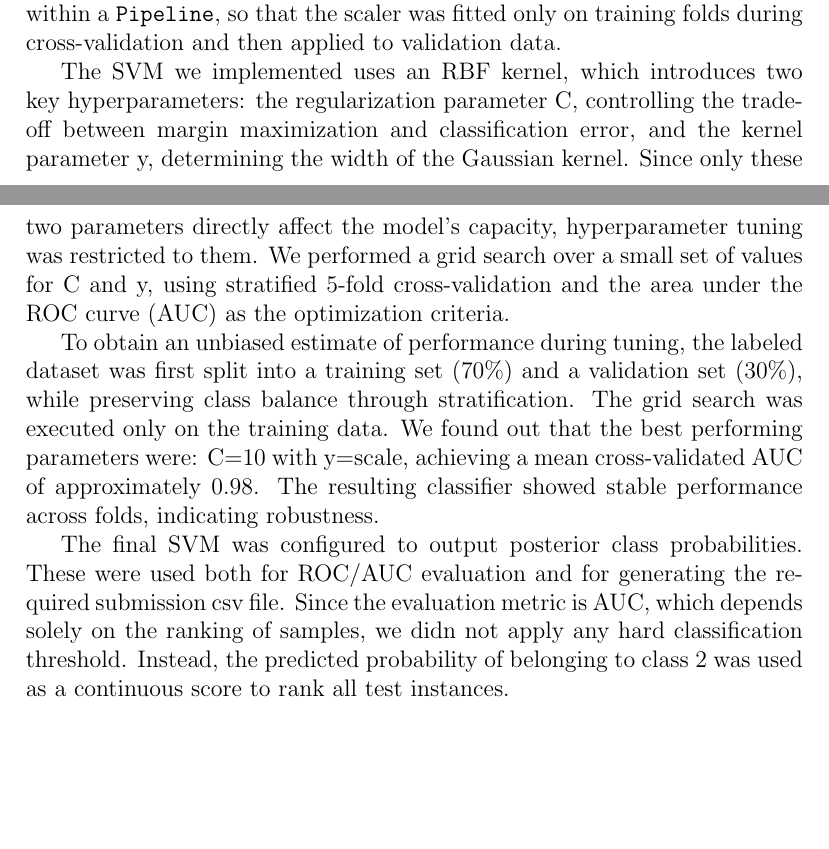
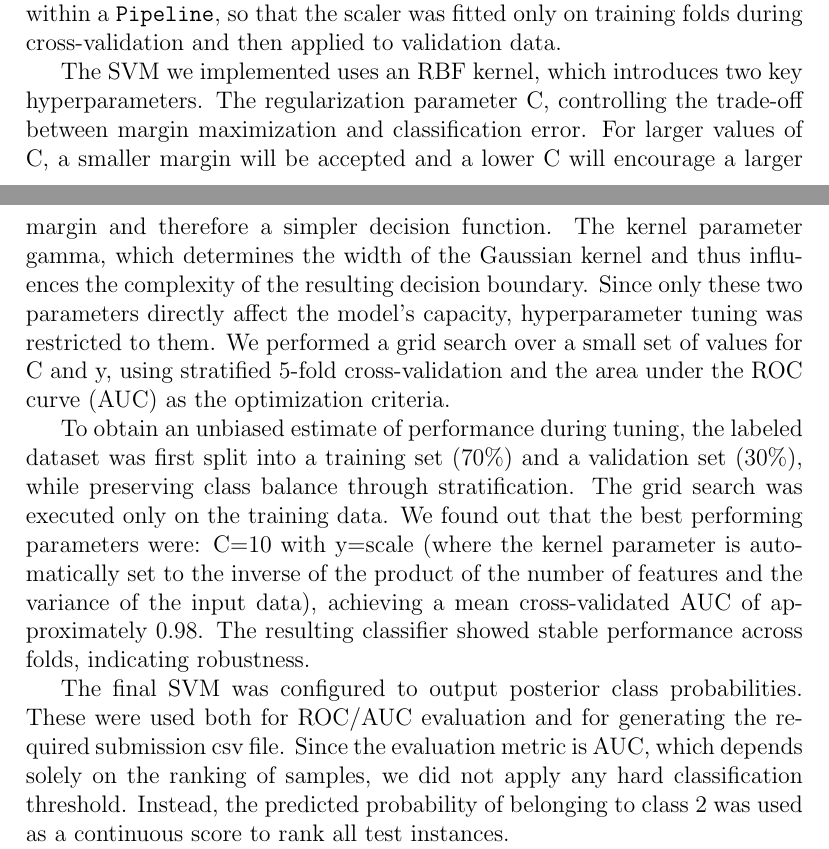
Before and after one commit to lanster42/DMML_Project, a LaTeX document (Report_project.tex): two parts of pages 2 and 3 of 5, joined at a grey line, cut so that both start at the same text, the shorter picture padded with empty space. Compiled offline with pdfLaTeX.

Commit message:
Some additional info

```diff
--- a/Report_project.tex
+++ b/Report_project.tex
@@ -43,11 +43,11 @@ As mentioned in the previous section, the final classification model selected fo
 
 All features are numerical and no missing values were present in the dataset, but we still used feature scaling since it's essential for SVM as the kernel function is sensitive to the magnitude of the inputs. Therefore, all attributes were standardized to zero mean and unit variance using a \texttt{StandardScaler}. To ensure correct preprocessing, scaling was embedded within a \texttt{Pipeline}, so that the scaler was fitted only on training folds during cross-validation and then applied to validation data.
 
-The SVM we implemented uses an RBF kernel, which introduces two key hyperparameters: the regularization parameter C, controlling the trade-off between margin maximization and classification error, and the kernel parameter y, determining the width of the Gaussian kernel. Since only these two parameters directly affect the model's capacity, hyperparameter tuning was restricted to them. We performed a grid search over a small set of values for C and y, using stratified 5-fold cross-validation and the area under the ROC curve (AUC) as the optimization criteria.
+The SVM we implemented uses an RBF kernel, which introduces two key hyperparameters. The regularization parameter C, controlling the trade-off between margin maximization and classification error. For larger values of C, a smaller margin will be accepted and a lower C will encourage a larger margin and therefore a simpler decision function. The kernel parameter gamma, which determines the width of the Gaussian kernel and thus influences the complexity of the resulting decision boundary. Since only these two parameters directly affect the model's capacity, hyperparameter tuning was restricted to them. We performed a grid search over a small set of values for C and y, using stratified 5-fold cross-validation and the area under the ROC curve (AUC) as the optimization criteria.
 
-To obtain an unbiased estimate of performance during tuning, the labeled dataset was first split into a training set (70\%) and a validation set (30\%), while preserving class balance through stratification. The grid search was executed only on the training data. We found out that the best performing parameters were: C=10 with y=scale, achieving a mean cross-validated AUC of approximately 0.98. The resulting classifier showed stable performance across folds, indicating robustness.
+To obtain an unbiased estimate of performance during tuning, the labeled dataset was first split into a training set (70\%) and a validation set (30\%), while preserving class balance through stratification. The grid search was executed only on the training data. We found out that the best performing parameters were: C=10 with y=scale (where the kernel parameter is automatically set to the inverse of the product of the number of features and the variance of the input data), achieving a mean cross-validated AUC of approximately 0.98. The resulting classifier showed stable performance across folds, indicating robustness.
 
-The final SVM was configured to output posterior class probabilities. These were used both for ROC/AUC evaluation and for generating the required submission csv file. Since the evaluation metric is AUC, which depends solely on the ranking of samples, we didn not apply any hard classification threshold. Instead, the predicted probability of belonging to class 2 was used as a continuous score to rank all test instances.
+The final SVM was configured to output posterior class probabilities. These were used both for ROC/AUC evaluation and for generating the required submission csv file. Since the evaluation metric is AUC, which depends solely on the ranking of samples, we did not apply any hard classification threshold. Instead, the predicted probability of belonging to class 2 was used as a continuous score to rank all test instances.
 
 After selecting the hyperparameters, the optimized SVM pipeline was retrained on the complete labeled dataset (to maximize the use of available information). The trained model was then applied to the unlabeled test set to produce one score per sample. These scores were written into a CSV file in the same order as the test data (as instructed). Lower values are corresponding to a higher likelihood of belonging to class 1 and higher values to class 2.
 
```
